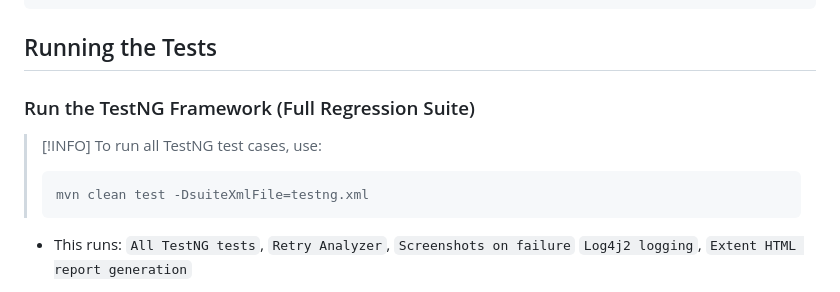
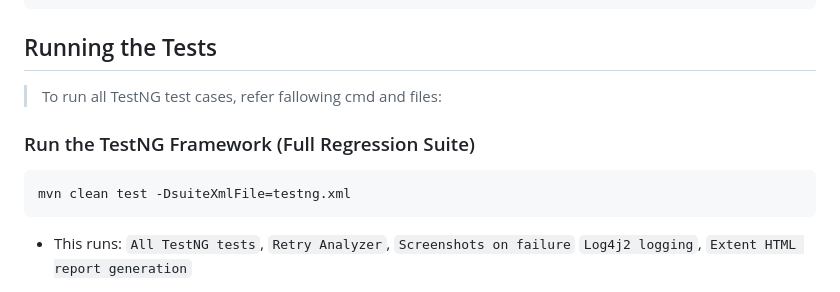
Before and after one commit to suhas-koujalagi/EcommerceAutomation, a Markdown page: README.md, the part around one of its changes. Drawn GitHub-style.

Commit message:
polsihed readmefile

````diff
--- a/README.md
+++ b/README.md
@@ -109,15 +109,12 @@ EcommerceAutomation/
 ```
 
 ## Running the Tests
+>To run all TestNG test cases, refer fallowing cmd and files:
 
 ### Run the TestNG Framework (Full Regression Suite)
-> [!INFO]
-> To run all TestNG test cases, use:
->
-> ```
-> mvn clean test -DsuiteXmlFile=testng.xml
-> ```
-
+ ```
+ mvn clean test -DsuiteXmlFile=testng.xml
+ ```
 
 - This runs:
 `All TestNG tests`, `Retry Analyzer`, `Screenshots on failure`
````
Also changed, not shown: other parts of README.md (+1 -3 lines).
